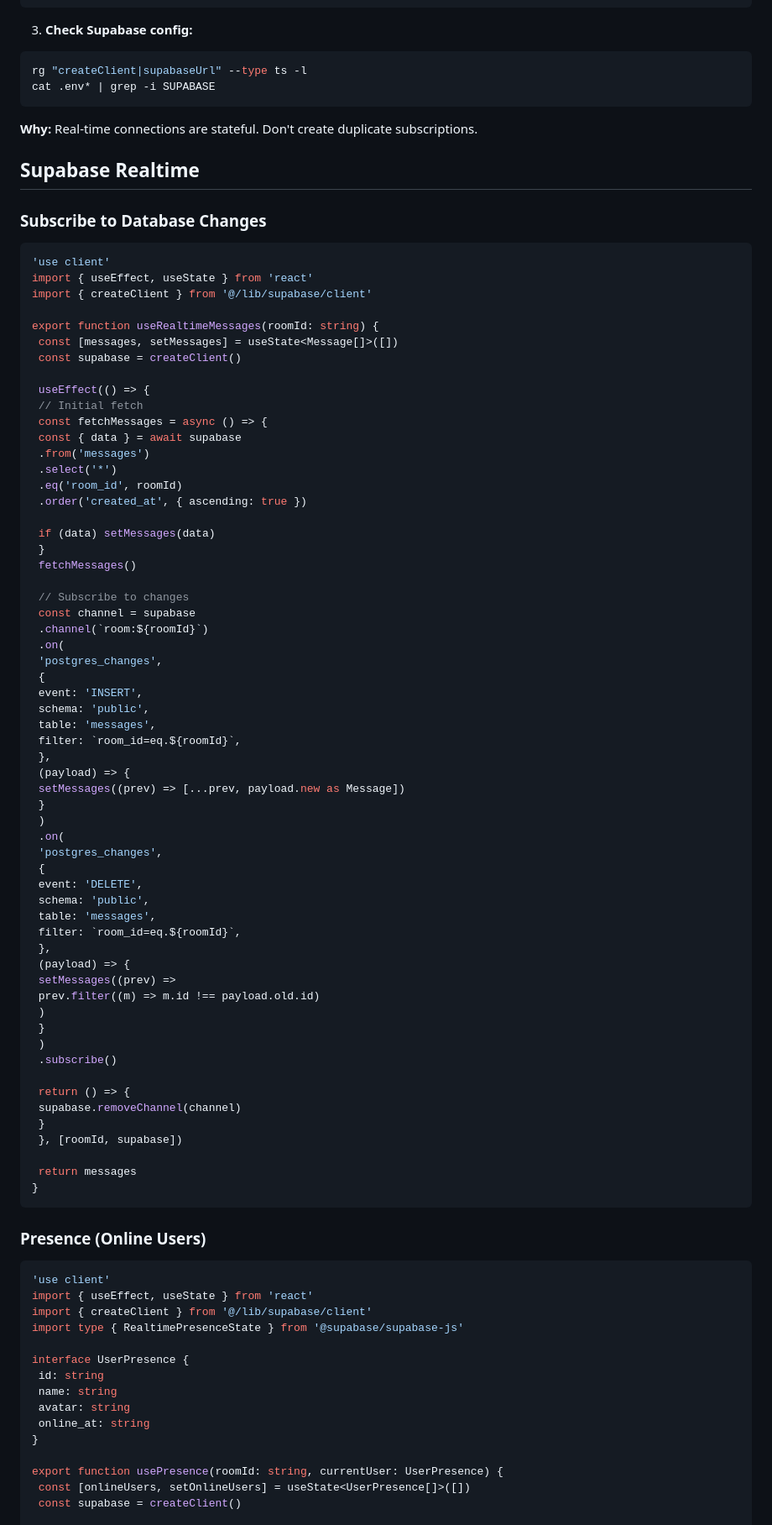
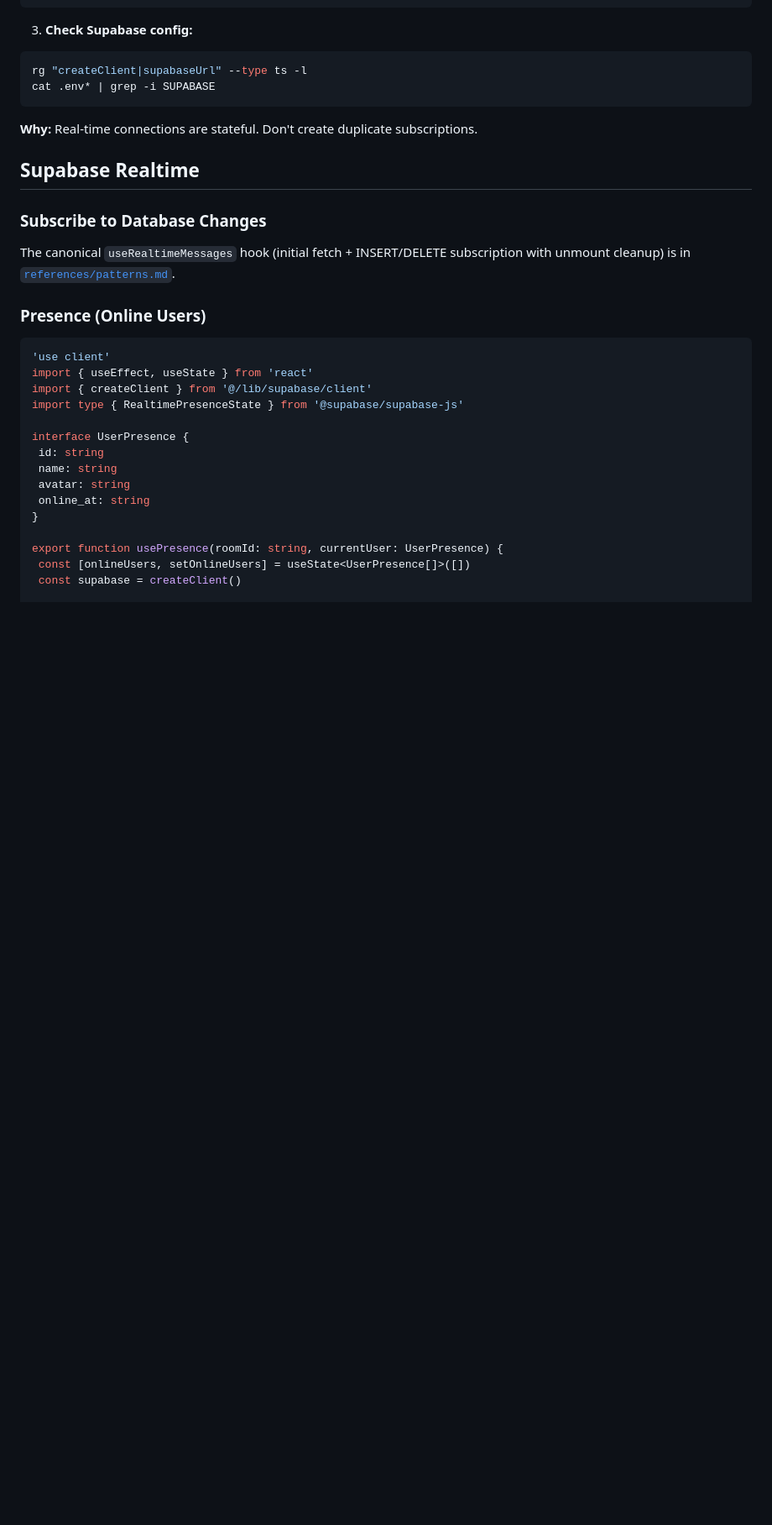
Before and after one commit to kensaurus/cursor-kenji, a Markdown page: skills/backend-realtime/SKILL.md, the part around one of its changes. Shown at 84% size. Drawn GitHub-style; blank space fills up the shorter version.

Commit message:
refactor(backend-realtime): extract useRealtimeMessages to references/ (Phase 3)
Move the canonical subscribe hook to references/patterns.md and add a
stack-assumption note (Next.js App Router + Supabase). Content relocated, not
removed. 425 -> 372 lines.

````diff
--- a/skills/backend-realtime/SKILL.md
+++ b/skills/backend-realtime/SKILL.md
@@ -35,67 +39,10 @@ cat .env* | grep -i SUPABASE
 ## Supabase Realtime
 
 ### Subscribe to Database Changes
-```tsx
-'use client'
-import { useEffect, useState } from 'react'
-import { createClient } from '@/lib/supabase/client'
 
-export function useRealtimeMessages(roomId: string) {
- const [messages, setMessages] = useState<Message[]>([])
- const supabase = createClient()
-
- useEffect(() => {
- // Initial fetch
- const fetchMessages = async () => {
- const { data } = await supabase
- .from('messages')
- .select('*')
- .eq('room_id', roomId)
- .order('created_at', { ascending: true })
-
- if (data) setMessages(data)
- }
- fetchMessages()
-
- // Subscribe to changes
- const channel = supabase
- .channel(`room:${roomId}`)
- .on(
- 'postgres_changes',
- {
- event: 'INSERT',
- schema: 'public',
- table: 'messages',
- filter: `room_id=eq.${roomId}`,
- },
- (payload) => {
- setMessages((prev) => [...prev, payload.new as Message])
- }
- )
- .on(
- 'postgres_changes',
- {
- event: 'DELETE',
- schema: 'public',
- table: 'messages',
- filter: `room_id=eq.${roomId}`,
- },
- (payload) => {
- setMessages((prev) =>
- prev.filter((m) => m.id !== payload.old.id)
- )
- }
- )
- .subscribe()
-
- return () => {
- supabase.removeChannel(channel)
- }
- }, [roomId, supabase])
-
- return messages
-}
-```
+The canonical `useRealtimeMessages` hook (initial fetch + INSERT/DELETE
+subscription with unmount cleanup) is in
+[`references/patterns.md`](references/patterns.md).
 
 ### Presence (Online Users)
 ```tsx
````
Also changed, not shown: other parts of skills/backend-realtime/SKILL.md (+4 -0 lines), 1 other file.
